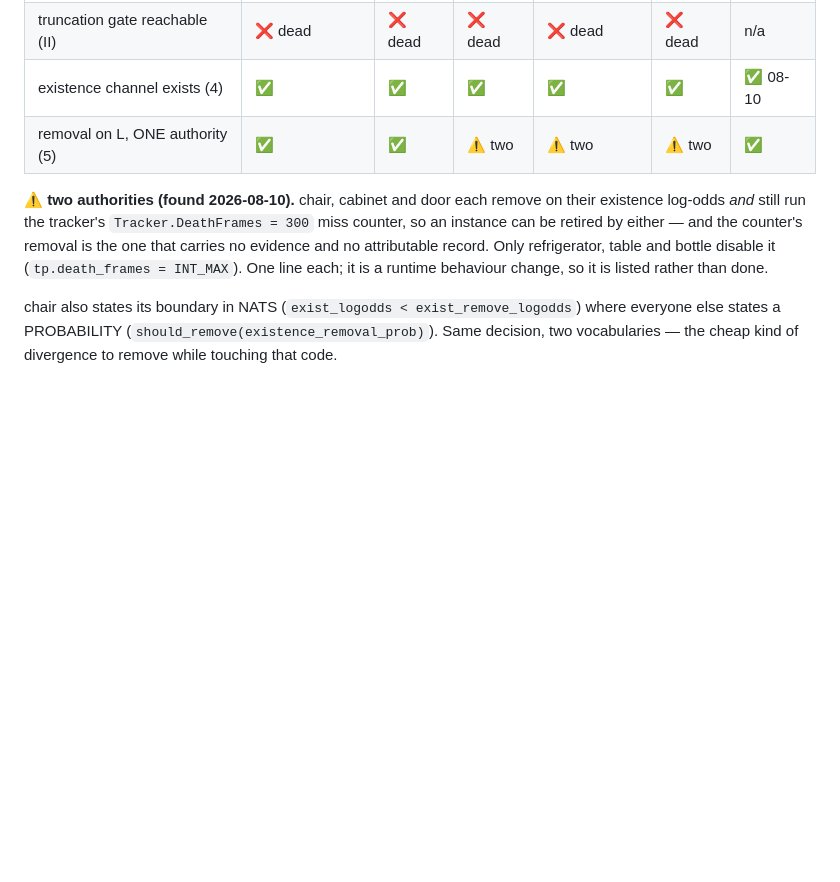
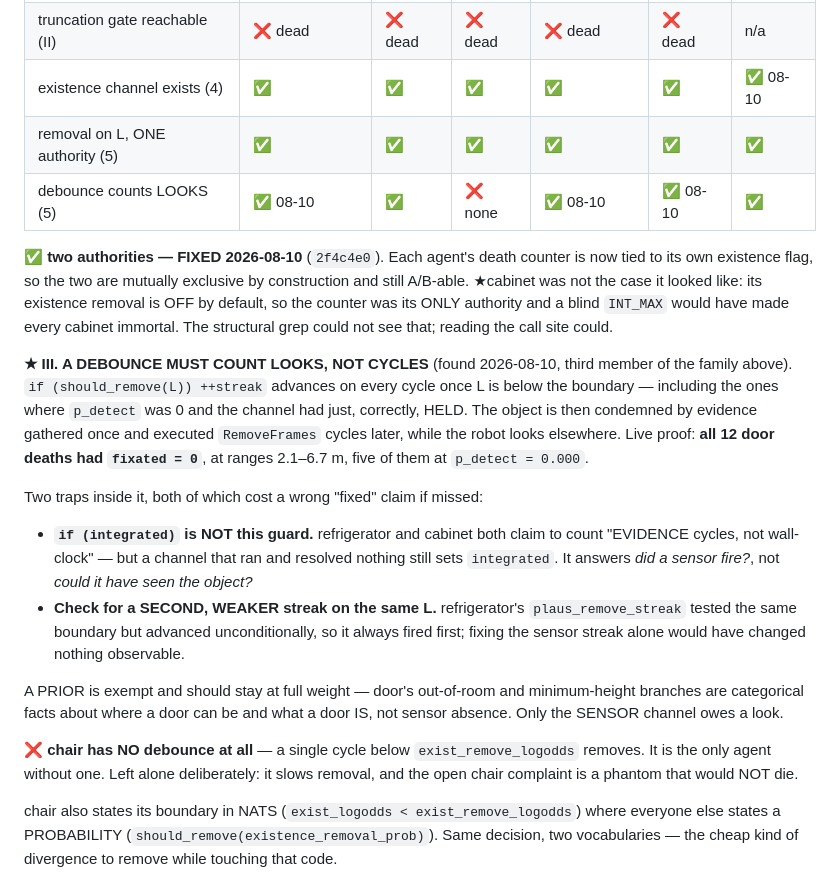
Before and after one commit to robocomp/active_inference, a Markdown page: CONCEPT_AGENT_INVARIANTS.md, the part around the change. Drawn GitHub-style; blank space fills up the shorter version.

Commit message:
invariants: a debounce must count LOOKS, not cycles (mistake III)
Records the door finding as the third member of the family, because it is the same shape as
I and II: a quantity accumulated on cycles that carried no information. The two traps that
make it survive a careless fix are written down — `if (integrated)` is not this guard (a
channel that ran and resolved nothing still sets it), and a SECOND weaker streak on the same
L will fire first and mask the fix (refrigerator's plaus_remove_streak did).

Also updates the conformance matrix: the two-authority row is now clear fleet-wide, and a new
row tracks the debounce unit. chair is the one ❌ — it has no debounce at all — left alone
deliberately, since tightening it works against the open "phantom chair that will not die".

Co-Authored-By: Claude Opus 5 (1M context) <noreply@anthropic.com>

```diff
--- a/CONCEPT_AGENT_INVARIANTS.md
+++ b/CONCEPT_AGENT_INVARIANTS.md
@@ -118,13 +118,36 @@ An agent is coherent when all of these hold. Each is annotated with what breaks
 | no occupancy-only floor (II) | ✅ fixed | ✅ fixed | n/a | ⚠ unchecked | ✅ fixed | ✅ |
 | truncation gate reachable (II) | ❌ dead | ❌ dead | ❌ dead | ❌ dead | ❌ dead | n/a |
 | existence channel exists (4) | ✅ | ✅ | ✅ | ✅ | ✅ | ✅ 08-10 |
-| removal on L, ONE authority (5) | ✅ | ✅ | ⚠ two | ⚠ two | ⚠ two | ✅ |
+| removal on L, ONE authority (5) | ✅ | ✅ | ✅ | ✅ | ✅ | ✅ |
+| debounce counts LOOKS (5) | ✅ 08-10 | ✅ | ❌ none | ✅ 08-10 | ✅ 08-10 | ✅ |
 
-**⚠ two authorities (found 2026-08-10).** chair, cabinet and door each remove on their existence log-odds
-*and* still run the tracker's `Tracker.DeathFrames = 300` miss counter, so an instance can be retired by
-either — and the counter's removal is the one that carries no evidence and no attributable record. Only
-refrigerator, table and bottle disable it (`tp.death_frames = INT_MAX`). One line each; it is a runtime
-behaviour change, so it is listed rather than done.
+**✅ two authorities — FIXED 2026-08-10** (`2f4c4e0`). Each agent's death counter is now tied to its own
+existence flag, so the two are mutually exclusive by construction and still A/B-able. ★cabinet was not the
+case it looked like: its existence removal is OFF by default, so the counter was its ONLY authority and a
+blind `INT_MAX` would have made every cabinet immortal. The structural grep could not see that; reading the
+call site could.
+
+**★ III. A DEBOUNCE MUST COUNT LOOKS, NOT CYCLES** (found 2026-08-10, third member of the family above).
+`if (should_remove(L)) ++streak` advances on every cycle once L is below the boundary — including the ones
+where `p_detect` was 0 and the channel had just, correctly, HELD. The object is then condemned by evidence
+gathered once and executed `RemoveFrames` cycles later, while the robot looks elsewhere. Live proof:
+**all 12 door deaths had `fixated = 0`**, at ranges 2.1–6.7 m, five of them at `p_detect = 0.000`.
+
+Two traps inside it, both of which cost a wrong "fixed" claim if missed:
+- **`if (integrated)` is NOT this guard.** refrigerator and cabinet both claim to count "EVIDENCE cycles,
+  not wall-clock" — but a channel that ran and resolved nothing still sets `integrated`. It answers *did a
+  sensor fire?*, not *could it have seen the object?*
+- **Check for a SECOND, WEAKER streak on the same L.** refrigerator's `plaus_remove_streak` tested the same
+  boundary but advanced unconditionally, so it always fired first; fixing the sensor streak alone would
+  have changed nothing observable.
+
+A PRIOR is exempt and should stay at full weight — door's out-of-room and minimum-height branches are
+categorical facts about where a door can be and what a door IS, not sensor absence. Only the SENSOR channel
+owes a look.
+
+**❌ chair has NO debounce at all** — a single cycle below `exist_remove_logodds` removes. It is the only
+agent without one. Left alone deliberately: it slows removal, and the open chair complaint is a phantom
+that would NOT die.
 
 chair also states its boundary in NATS (`exist_logodds < exist_remove_logodds`) where everyone else states
 a PROBABILITY (`should_remove(existence_removal_prob)`). Same decision, two vocabularies — the cheap kind of
```
